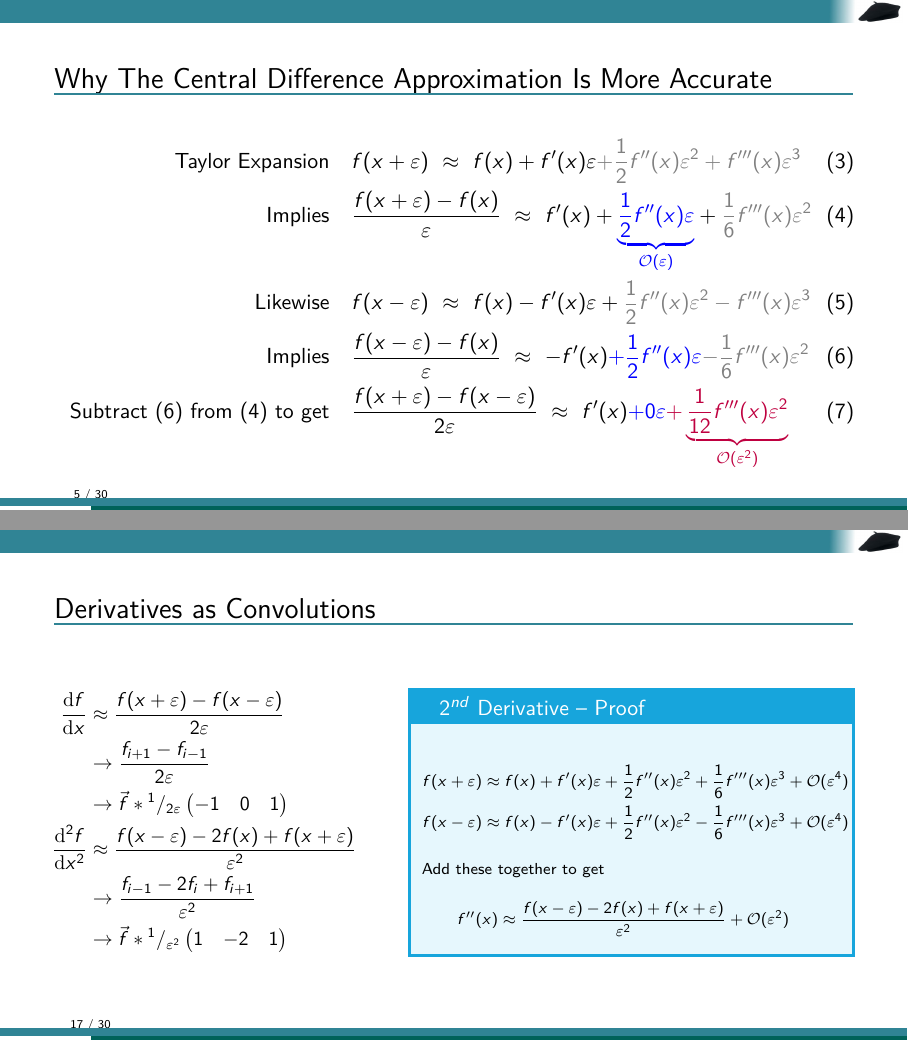
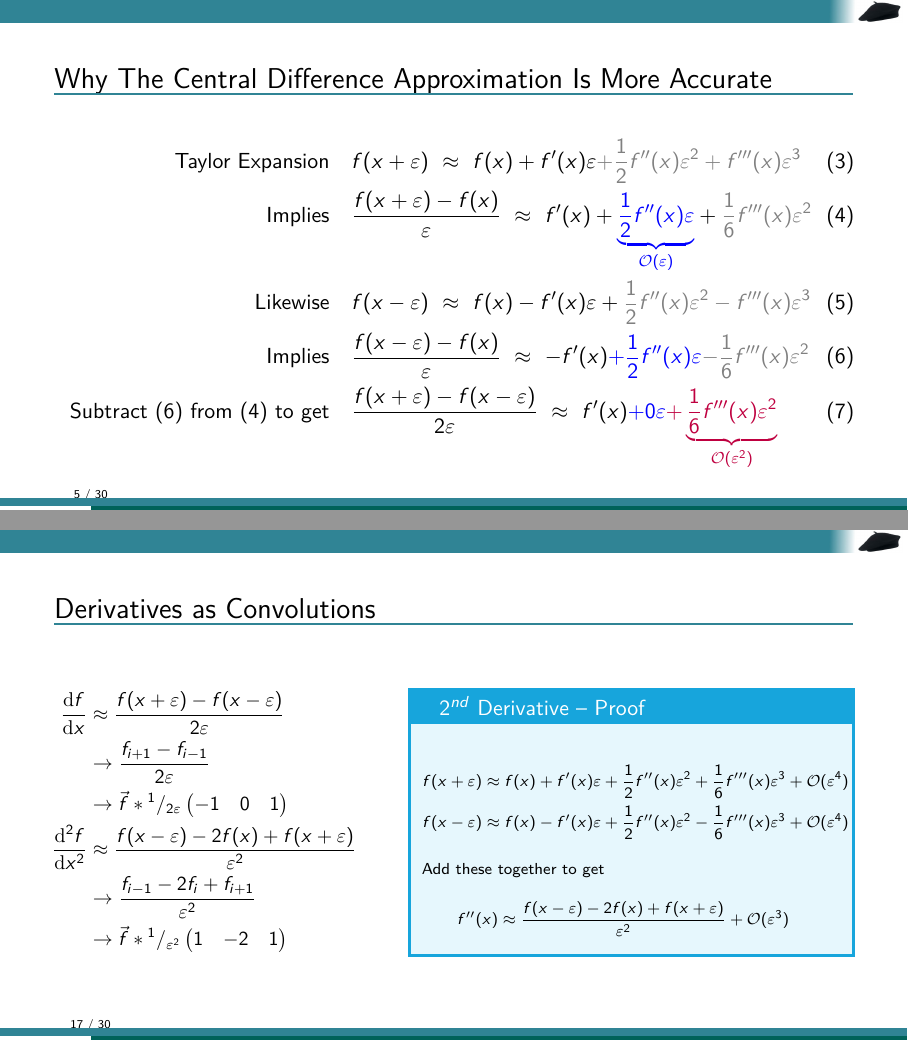
Before and after one commit to TheBlueChameleon/Py_ForScientists, LaTeX slides (slides/03_main_derivation_integration.tex, which reads slides/03_content.tex): pages 5 and 17 of 30, joined at a grey line. Compiled offline with pdfLaTeX.

Commit message:
minor fixes in 03: derivatives

```diff
--- a/slides/03_content.tex
+++ b/slides/03_content.tex
@@ -131,7 +131,7 @@
 	f'(x)
 	{\color{blue} + 0\varepsilon}
 	{\color{purple} + \underbrace{
-		\dfrac{1}{12} f'''(x) \varepsilon^2
+		\dfrac{1}{6} f'''(x) \varepsilon^2
 	}_{\mathcal{O}(\varepsilon^2)}}
 \end{flalign}
 %
@@ -443,7 +443,7 @@ f''(x) &\approx
 	\dfrac
 		{f(x - \varepsilon) - 2f(x) + f(x + \varepsilon)}
 		{\varepsilon^2}
-	+ \mathcal{O}(\varepsilon^2)
+	+ \mathcal{O}(\varepsilon^3)
 \end{align*}
 \end{defbox}
 \end{columns}
```
